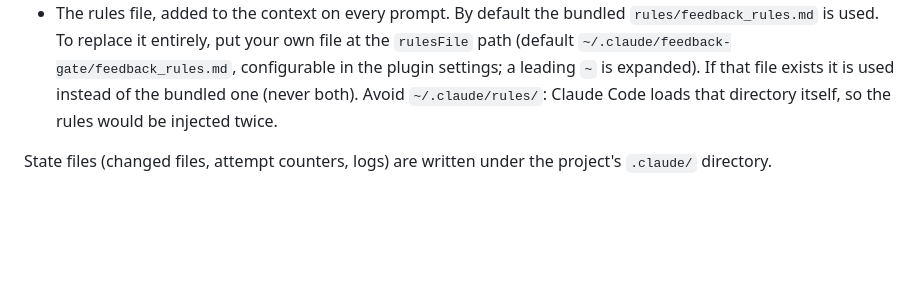
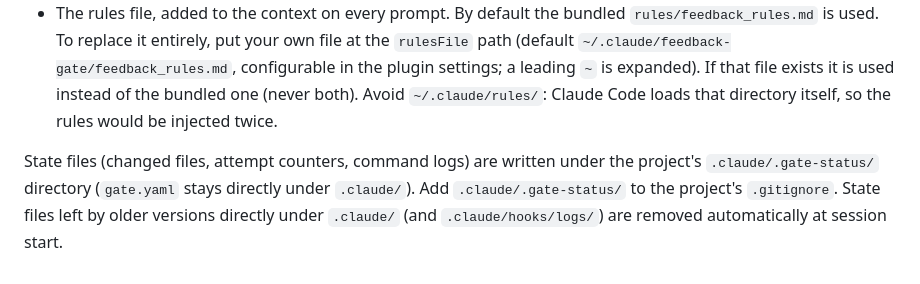
Before and after one commit to nonchan7720/claude-hook-gate, a Markdown page: README.md, the part around the change. Rendered like a GitHub page; blank space fills up the shorter version.

```diff
--- a/README.md
+++ b/README.md
@@ -69,4 +69,4 @@ Answer `y` to add the marketplace, then choose the scope.
 - `~/.claude/feedback/*.md`: feedback rules with frontmatter (`name`, `description`, `type`, `count`, optional `enforce`). Rules with `count >= 3` are injected and enforced. Override the directory with `CLAUDE_FEEDBACK_DIR`.
 - The rules file, added to the context on every prompt. By default the bundled `rules/feedback_rules.md` is used. To replace it entirely, put your own file at the `rulesFile` path (default `~/.claude/feedback-gate/feedback_rules.md`, configurable in the plugin settings; a leading `~` is expanded). If that file exists it is used instead of the bundled one (never both). Avoid `~/.claude/rules/`: Claude Code loads that directory itself, so the rules would be injected twice.
 
-State files (changed files, attempt counters, logs) are written under the project's `.claude/` directory.
+State files (changed files, attempt counters, command logs) are written under the project's `.claude/.gate-status/` directory (`gate.yaml` stays directly under `.claude/`). Add `.claude/.gate-status/` to the project's `.gitignore`. State files left by older versions directly under `.claude/` (and `.claude/hooks/logs/`) are removed automatically at session start.
```
Also changed, not shown: README_ja.md (+1 -1 lines).
